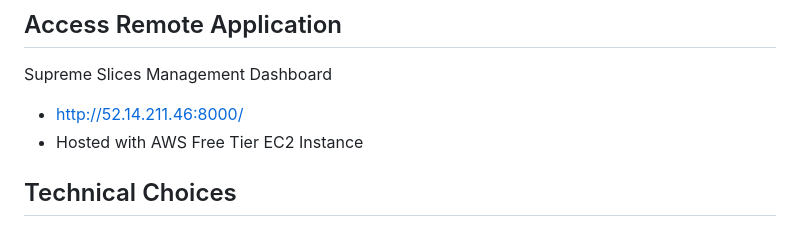
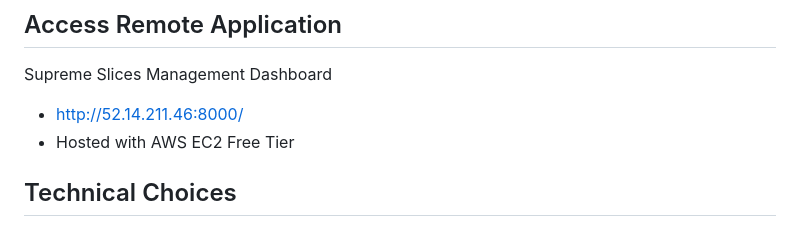
Before and after one commit to Sami-Tanquary/full-stack-developer, a Markdown page: README.md, the part around the change. Rendered like a GitHub page.

```diff
--- a/README.md
+++ b/README.md
@@ -98,7 +98,7 @@ To run tests for the Pizza Management System locally, use the following commands
 ## Access Remote Application
 Supreme Slices Management Dashboard
 - http://52.14.211.46:8000/
-- Hosted with AWS Free Tier EC2 Instance
+- Hosted with AWS EC2 Free Tier
 
 ## Technical Choices
 ### Overview
```
